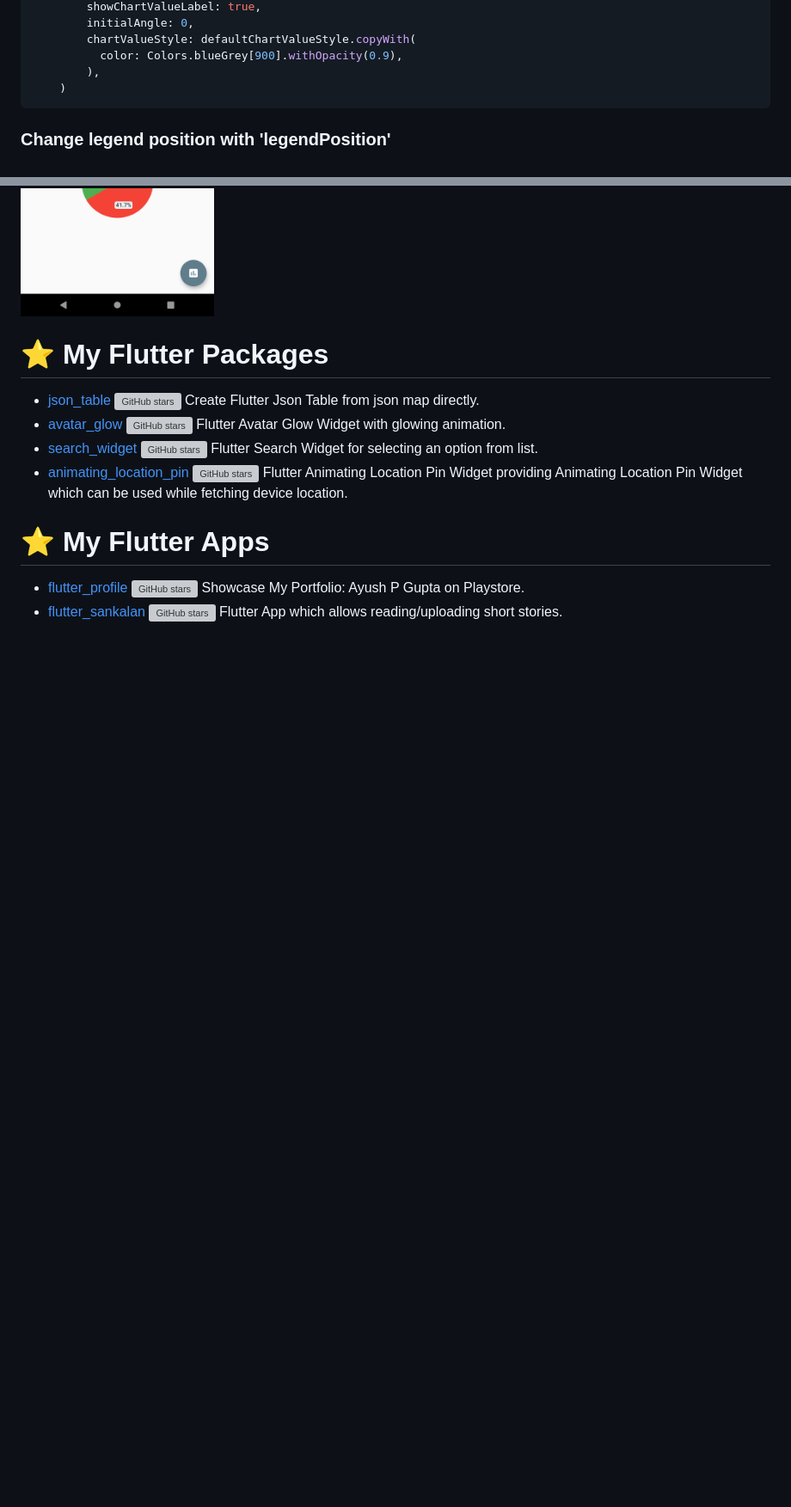
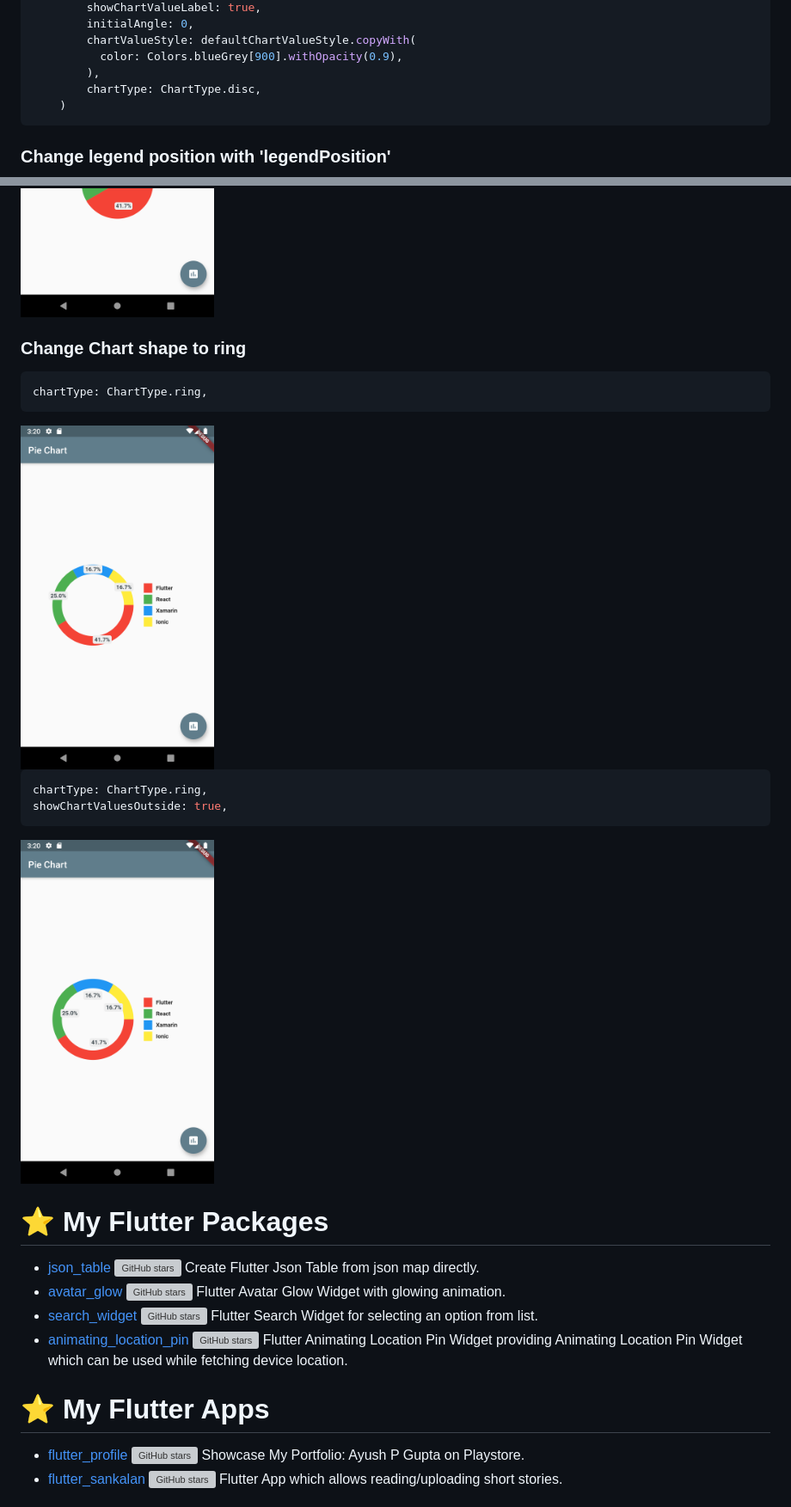
Before and after one commit to apgapg/pie_chart, a Markdown page: README.md, 2 parts joined by grey strips. Shown: that part at 86% size. Rendered like a GitHub page; pictures changed too: src/s8.png (added), src/s9.png (added); blank space fills up the shorter version; grey boxes are pictures that could not be loaded.

Commit message:
Update example and README.md

````diff
--- a/README.md
+++ b/README.md
@@ -57,6 +57,7 @@ PieChart(
         chartValueStyle: defaultChartValueStyle.copyWith(
           color: Colors.blueGrey[900].withOpacity(0.9),
         ),
+        chartType: ChartType.disc,
     )
 ```
 
@@ -64,6 +65,19 @@ PieChart(
 
 <img src="https://raw.githubusercontent.com/apgapg/pie_chart/master/src/s4.png"  height = "400" alt="PieChart"> <img src="https://raw.githubusercontent.com/apgapg/pie_chart/master/src/s5.png"  height = "400" alt="PieChart"> <img src="https://raw.githubusercontent.com/apgapg/pie_chart/master/src/s6.png"  height = "400" alt="PieChart"> <img src="https://raw.githubusercontent.com/apgapg/pie_chart/master/src/s7.png"  height = "400" alt="PieChart">
 
+### Change Chart shape to ring
+
+```dart
+chartType: ChartType.ring,
+```
+<img src="https://raw.githubusercontent.com/apgapg/pie_chart/master/src/s8.png"  height = "400" alt="PieChart">
+
+```dart
+chartType: ChartType.ring,
+showChartValuesOutside: true,
+```
+
+<img src="https://raw.githubusercontent.com/apgapg/pie_chart/master/src/s9.png"  height = "400" alt="PieChart">
 
 # ⭐ My Flutter Packages
 - [json_table](https://pub.dartlang.org/packages/json_table)  [![GitHub stars](https://img.shields.io/github/stars/apgapg/json_table.svg?style=social)](https://github.com/apgapg/json_table)  Create Flutter Json Table from json map directly.
````
Also changed, not shown: 1 other file.
